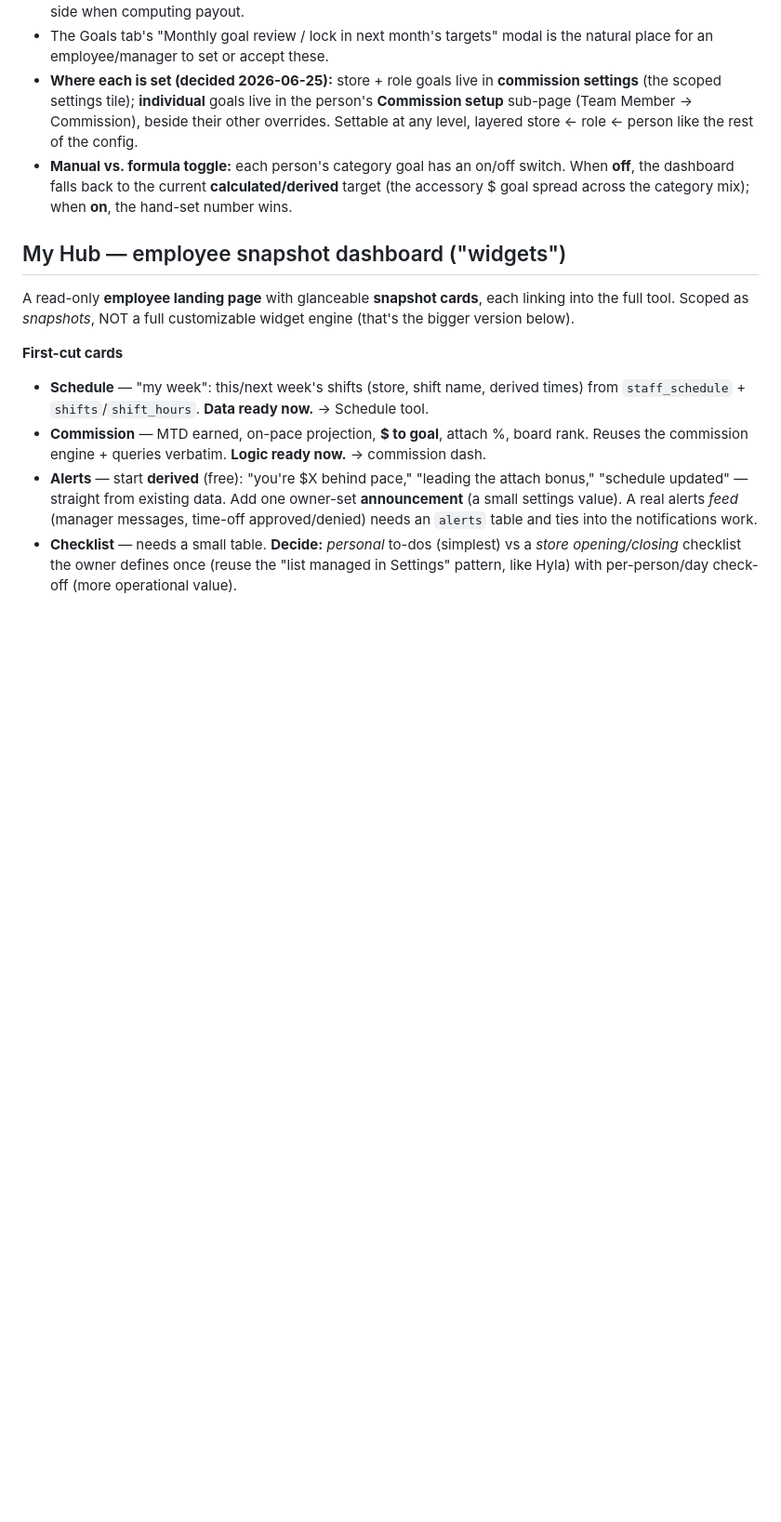
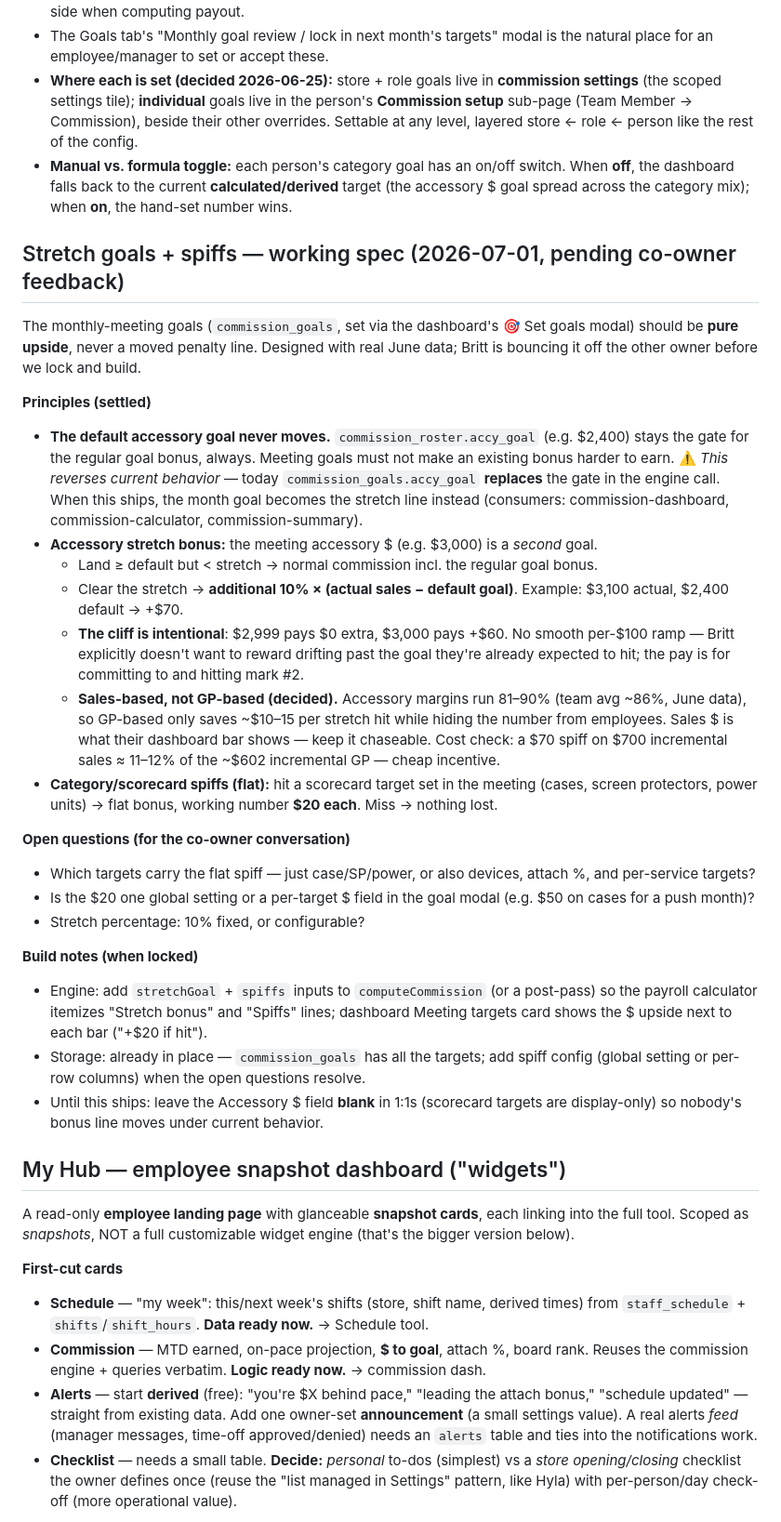
Before and after one commit to myrepairtools/myrepairtools.github.io, a Markdown page: docs/FUTURE_FEATURES.md, the part around the change. Shown at 93% size. Rendered like a GitHub page; blank space fills up the shorter version.

Commit message:
FUTURE_FEATURES: stretch goals + spiffs working spec
Captures the incentive model designed with real June data, pending co-owner
feedback: default accessory gate never moves; meeting goal becomes a stretch
line paying +10% x (actual sales - default) once cleared (intentional cliff);
flat $20 scorecard spiffs for category targets; sales-based not GP-based
(margins 81-90% make the difference ~$10 while keeping the number chaseable).
Notes the behavior reversal required (month goal currently replaces the gate)
and the interim guidance to leave Accessory $ blank in 1:1s.

Co-Authored-By: Claude Fable 5 <noreply@anthropic.com>
Claude-Session: https://claude.ai/code/session_013GWr7ocgSehJRnPL2xLZYp

```diff
--- a/docs/FUTURE_FEATURES.md
+++ b/docs/FUTURE_FEATURES.md
@@ -60,6 +60,51 @@ commission overrides: store ← role ← person).
 - **Manual vs. formula toggle:** each person's category goal has an on/off switch. When
   **off**, the dashboard falls back to the current **calculated/derived** target (the
   accessory $ goal spread across the category mix); when **on**, the hand-set number wins.
+
+## Stretch goals + spiffs — working spec (2026-07-01, pending co-owner feedback)
+
+The monthly-meeting goals (`commission_goals`, set via the dashboard's 🎯 Set goals
+modal) should be **pure upside**, never a moved penalty line. Designed with real June
+data; Britt is bouncing it off the other owner before we lock and build.
+
+**Principles (settled)**
+- **The default accessory goal never moves.** `commission_roster.accy_goal` (e.g. $2,400)
+  stays the gate for the regular goal bonus, always. Meeting goals must not make an
+  existing bonus harder to earn. ⚠️ *This reverses current behavior* — today
+  `commission_goals.accy_goal` **replaces** the gate in the engine call. When this ships,
+  the month goal becomes the stretch line instead (consumers: commission-dashboard,
+  commission-calculator, commission-summary).
+- **Accessory stretch bonus:** the meeting accessory $ (e.g. $3,000) is a *second* goal.
+  - Land ≥ default but < stretch → normal commission incl. the regular goal bonus.
+  - Clear the stretch → **additional 10% × (actual sales − default goal)**.
+    Example: $3,100 actual, $2,400 default → +$70.
+  - **The cliff is intentional**: $2,999 pays $0 extra, $3,000 pays +$60. No smooth
+    per-$100 ramp — Britt explicitly doesn't want to reward drifting past the goal
+    they're already expected to hit; the pay is for committing to and hitting mark #2.
+  - **Sales-based, not GP-based (decided).** Accessory margins run 81–90% (team avg
+    ~86%, June data), so GP-based only saves ~$10–15 per stretch hit while hiding the
+    number from employees. Sales $ is what their dashboard bar shows — keep it chaseable.
+    Cost check: a $70 spiff on $700 incremental sales ≈ 11–12% of the ~$602 incremental
+    GP — cheap incentive.
+- **Category/scorecard spiffs (flat):** hit a scorecard target set in the meeting
+  (cases, screen protectors, power units) → flat bonus, working number **$20 each**.
+  Miss → nothing lost.
+
+**Open questions (for the co-owner conversation)**
+- Which targets carry the flat spiff — just case/SP/power, or also devices, attach %,
+  and per-service targets?
+- Is the $20 one global setting or a per-target $ field in the goal modal (e.g. $50 on
+  cases for a push month)?
+- Stretch percentage: 10% fixed, or configurable?
+
+**Build notes (when locked)**
+- Engine: add `stretchGoal` + `spiffs` inputs to `computeCommission` (or a post-pass) so
+  the payroll calculator itemizes "Stretch bonus" and "Spiffs" lines; dashboard Meeting
+  targets card shows the $ upside next to each bar ("+$20 if hit").
+- Storage: already in place — `commission_goals` has all the targets; add spiff config
+  (global setting or per-row columns) when the open questions resolve.
+- Until this ships: leave the Accessory $ field **blank** in 1:1s (scorecard targets are
+  display-only) so nobody's bonus line moves under current behavior.
 
 ## My Hub — employee snapshot dashboard ("widgets")
 
```
